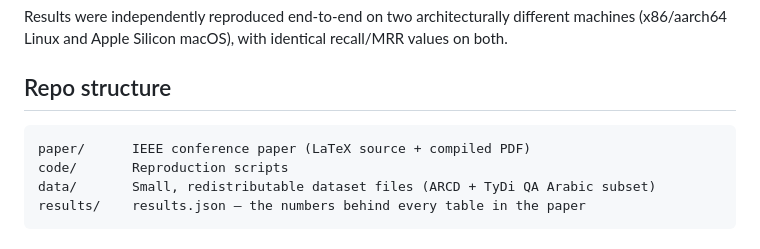
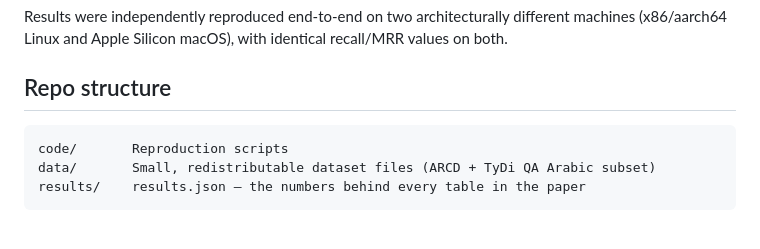
Before and after one commit to Akramtaha98/faiss-arabic-qa, a Markdown page: README.md, the part around the change. Drawn GitHub-style.

Commit message:
Update README to reflect repo structure changes
Removed the LaTeX source and PDF mention from the README.

````diff
--- a/README.md
+++ b/README.md
@@ -22,7 +22,6 @@ Results were independently reproduced end-to-end on two architecturally differen
 ## Repo structure
 
 ```
-paper/      IEEE conference paper (LaTeX source + compiled PDF)
 code/       Reproduction scripts
 data/       Small, redistributable dataset files (ARCD + TyDi QA Arabic subset)
 results/    results.json — the numbers behind every table in the paper
````
